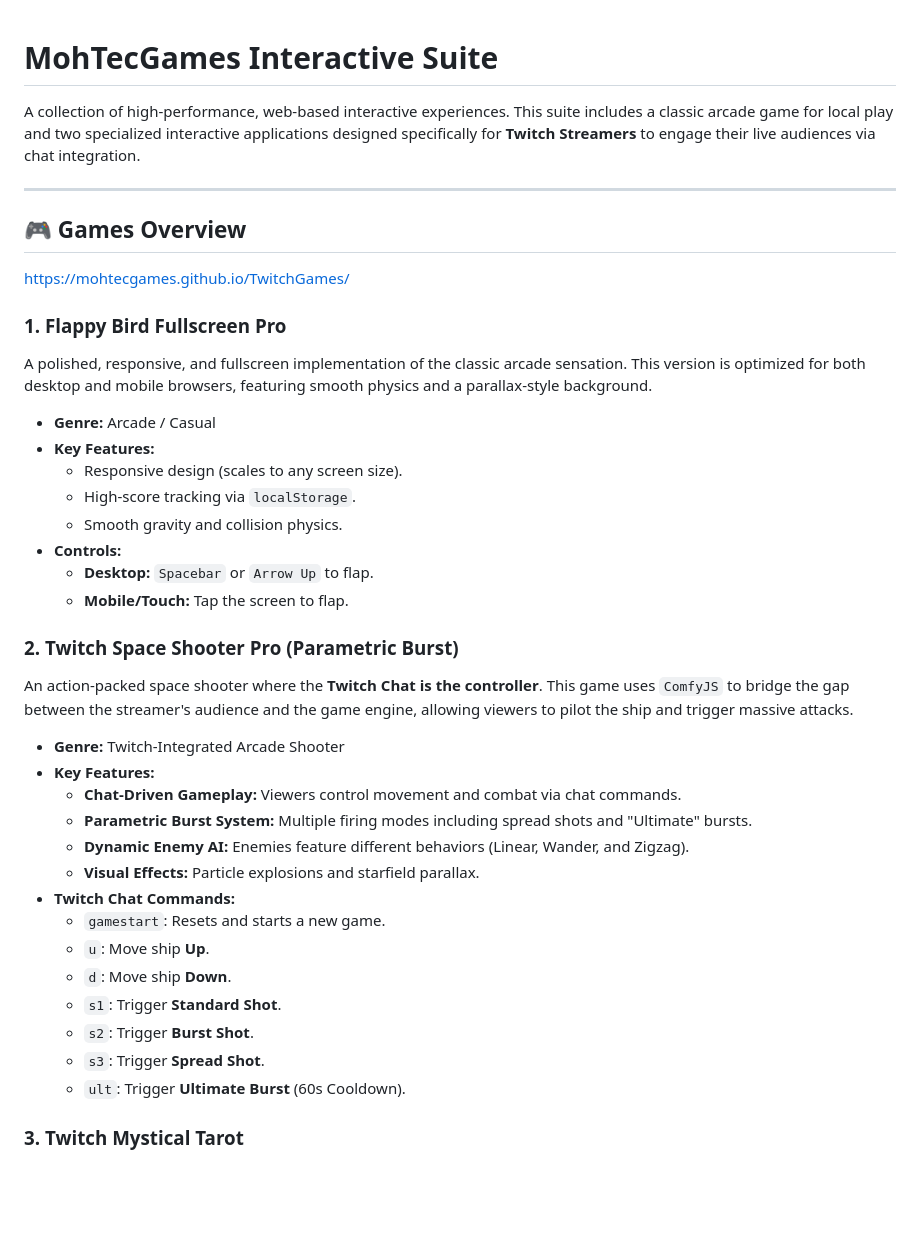
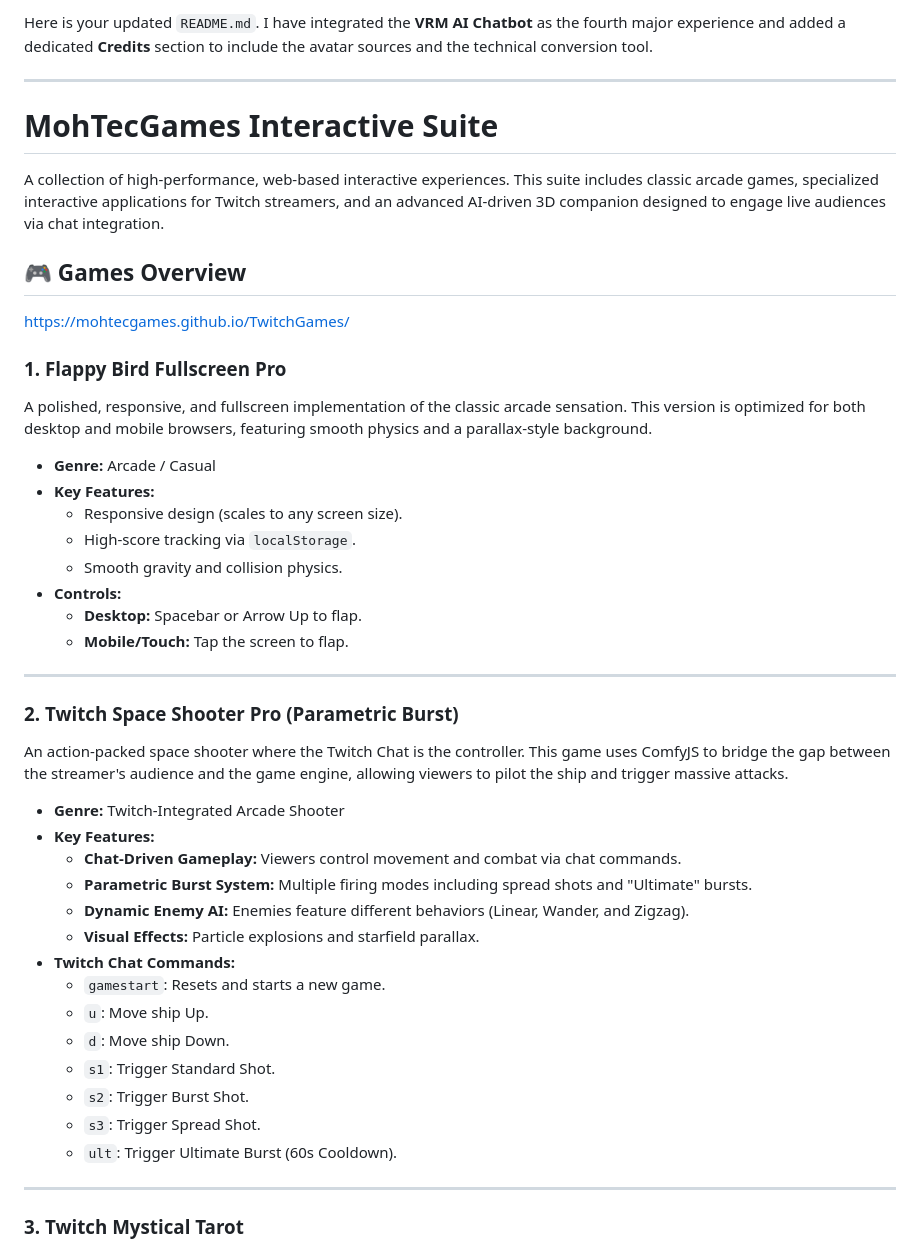
Before and after one commit to MohTecGames/TwitchGames, a Markdown page: README.md, the part around one of its changes. Rendered like a GitHub page; blank space fills up the shorter version.

```diff
--- a/README.md
+++ b/README.md
@@ -1,11 +1,15 @@
+Here is your updated `README.md`. I have integrated the **VRM AI Chatbot** as the fourth major experience and added a dedicated **Credits** section to include the avatar sources and the technical conversion tool.
+
+***
+
 # MohTecGames Interactive Suite
 
-A collection of high-performance, web-based interactive experiences. This suite includes a classic arcade game for local play and two specialized interactive applications designed specifically for **Twitch Streamers** to engage their live audiences via chat integration.
-
----
+A collection of high-performance, web-based interactive experiences. This suite includes classic arcade games, specialized interactive applications for Twitch streamers, and an advanced AI-driven 3D companion designed to engage live audiences via chat integration.
 
 ## 🎮 Games Overview
-https://mohtecgames.github.io/TwitchGames/
+
+[https://mohtecgames.github.io/TwitchGames/](https://mohtecgames.github.io/TwitchGames/)
+
 ### 1. Flappy Bird Fullscreen Pro
 A polished, responsive, and fullscreen implementation of the classic arcade sensation. This version is optimized for both desktop and mobile browsers, featuring smooth physics and a parallax-style background.
 
@@ -15,11 +19,13 @@ A polished, responsive, and fullscreen implementation of the classic arcade sens
     *   High-score tracking via `localStorage`.
     *   Smooth gravity and collision physics.
 *   **Controls:**
-    *   **Desktop:** `Spacebar` or `Arrow Up` to flap.
+    *   **Desktop:** Spacebar or Arrow Up to flap.
     *   **Mobile/Touch:** Tap the screen to flap.
 
+---
+
 ### 2. Twitch Space Shooter Pro (Parametric Burst)
-An action-packed space shooter where the **Twitch Chat is the controller**. This game uses `ComfyJS` to bridge the gap between the streamer's audience and the game engine, allowing viewers to pilot the ship and trigger massive attacks.
+An action-packed space shooter where the Twitch Chat is the controller. This game uses ComfyJS to bridge the gap between the streamer's audience and the game engine, allowing viewers to pilot the ship and trigger massive attacks.
 
 *   **Genre:** Twitch-Integrated Arcade Shooter
 *   **Key Features:**
@@ -29,12 +35,14 @@ An action-packed space shooter where the **Twitch Chat is the controller**. This
     *   **Visual Effects:** Particle explosions and starfield parallax.
 *   **Twitch Chat Commands:**
     *   `gamestart`: Resets and starts a new game.
-    *   `u`: Move ship **Up**.
-    *   `d`: Move ship **Down**.
-    *   `s1`: Trigger **Standard Shot**.
-    *   `s2`: Trigger **Burst Shot**.
-    *   `s3`: Trigger **Spread Shot**.
-    *   `ult`: Trigger **Ultimate Burst** (60s Cooldown).
+    *   `u`: Move ship Up.
+    *   `d`: Move ship Down.
+    *   `s1`: Trigger Standard Shot.
+    *   `s2`: Trigger Burst Shot.
+    *   `s3`: Trigger Spread Shot.
+    *   `ult`: Trigger Ultimate Burst (60s Cooldown).
+
+---
 
 ### 3. Twitch Mystical Tarot
 A mystical, interactive experience designed for streamers to provide live "readings" to their community. The game interprets viewer questions and generates a three-card spread (Past, Present, and Future) with narrative insights.
```
Also changed, not shown: other parts of README.md (+23 -5 lines).
